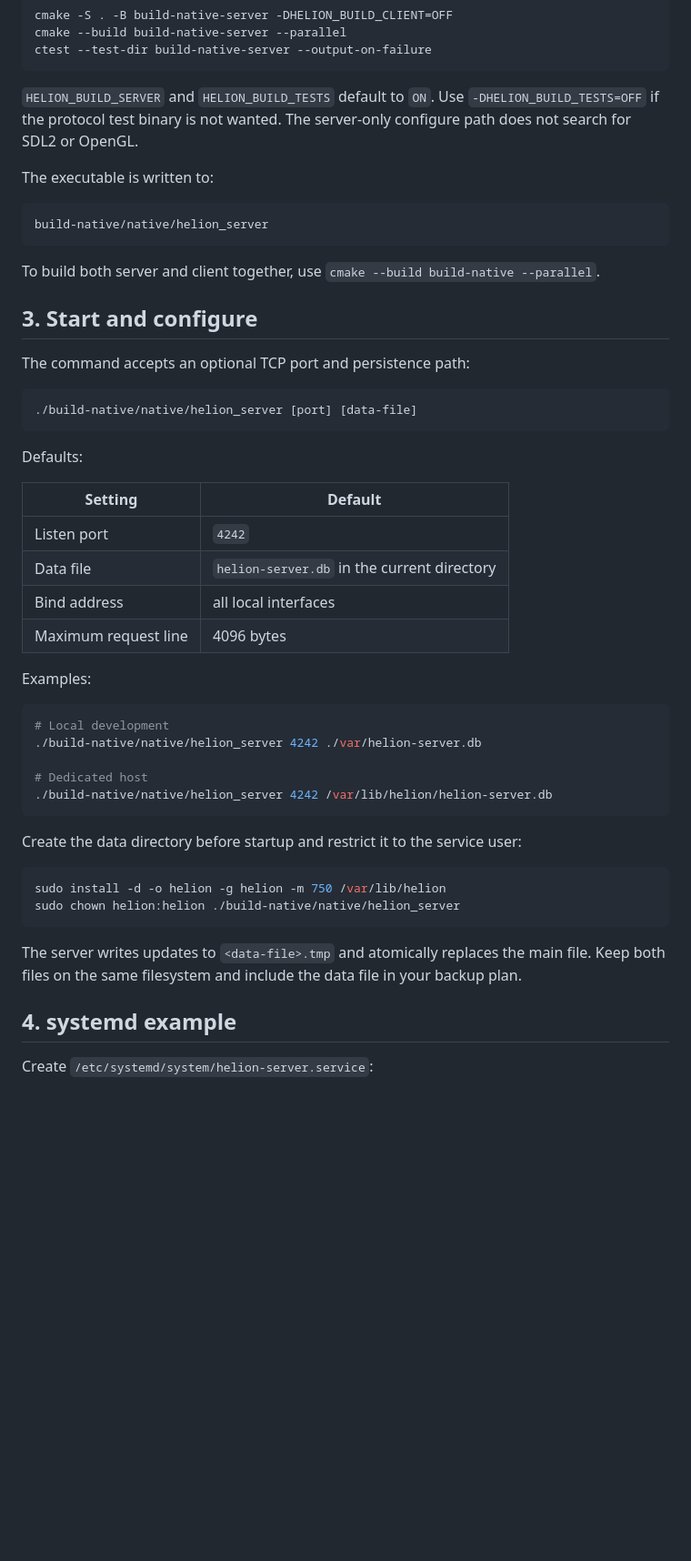
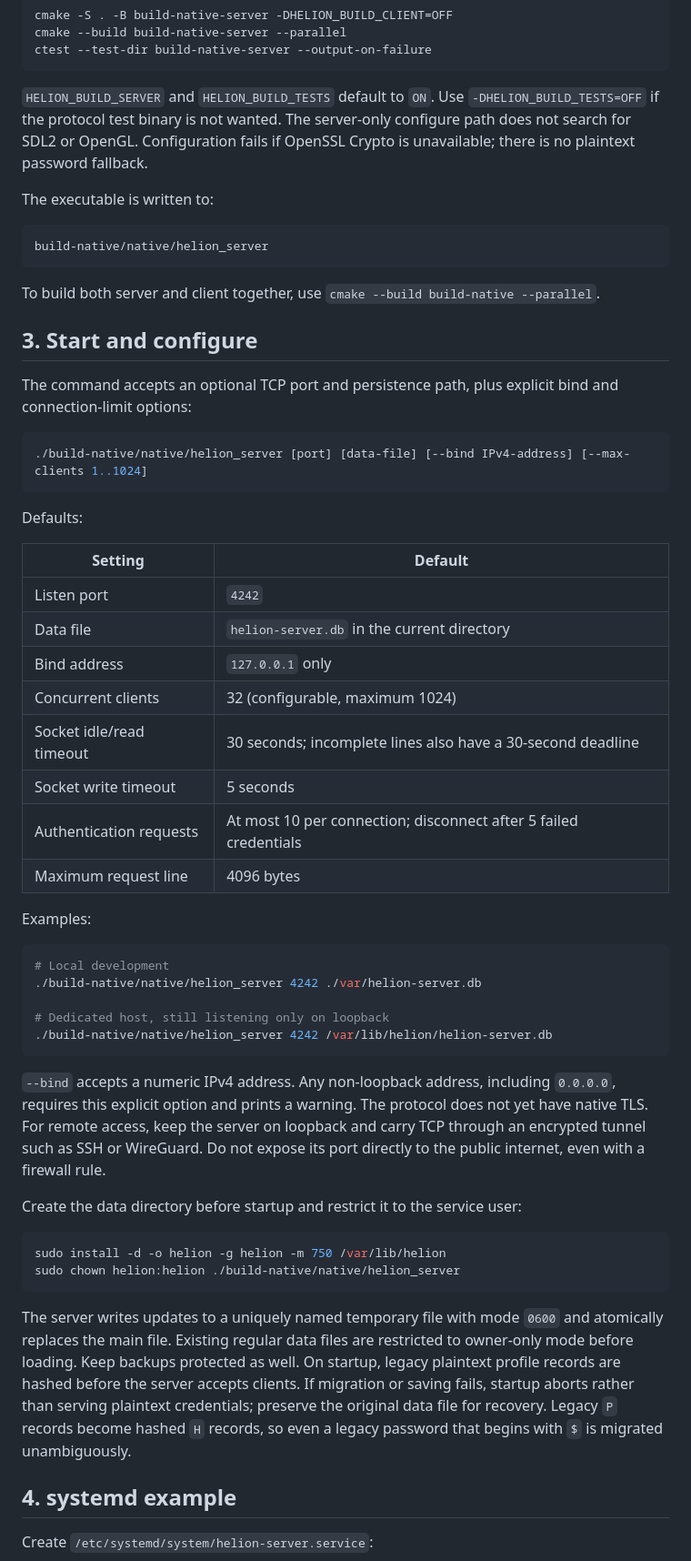
Before and after one commit to bannaar/Helion, a Markdown page: docs/native-server.md, the part around one of its changes. Shown at 91% size. Drawn GitHub-style; blank space fills up the shorter version.

Commit message:
feat(native): secure accounts and server connections

````diff
--- a/docs/native-server.md
+++ b/docs/native-server.md
@@ -41,7 +42,8 @@ ctest --test-dir build-native-server --output-on-failure
 
 `HELION_BUILD_SERVER` and `HELION_BUILD_TESTS` default to `ON`. Use
 `-DHELION_BUILD_TESTS=OFF` if the protocol test binary is not wanted. The
-server-only configure path does not search for SDL2 or OpenGL.
+server-only configure path does not search for SDL2 or OpenGL. Configuration
+fails if OpenSSL Crypto is unavailable; there is no plaintext password fallback.
 
 The executable is written to:
 
@@ -54,10 +56,11 @@ To build both server and client together, use `cmake --build build-native
 
 ## 3. Start and configure
 
-The command accepts an optional TCP port and persistence path:
+The command accepts an optional TCP port and persistence path, plus explicit
+bind and connection-limit options:
 
 ```sh
-./build-native/native/helion_server [port] [data-file]
+./build-native/native/helion_server [port] [data-file] [--bind IPv4-address] [--max-clients 1..1024]
 ```
 
 Defaults:
@@ -66,7 +69,11 @@ Defaults:
 | --- | --- |
 | Listen port | `4242` |
 | Data file | `helion-server.db` in the current directory |
-| Bind address | all local interfaces |
+| Bind address | `127.0.0.1` only |
+| Concurrent clients | 32 (configurable, maximum 1024) |
+| Socket idle/read timeout | 30 seconds; incomplete lines also have a 30-second deadline |
+| Socket write timeout | 5 seconds |
+| Authentication requests | At most 10 per connection; disconnect after 5 failed credentials |
 | Maximum request line | 4096 bytes |
 
 Examples:
@@ -75,9 +82,15 @@ Examples:
 # Local development
 ./build-native/native/helion_server 4242 ./var/helion-server.db
 
-# Dedicated host
+# Dedicated host, still listening only on loopback
 ./build-native/native/helion_server 4242 /var/lib/helion/helion-server.db
 ```
+
+`--bind` accepts a numeric IPv4 address. Any non-loopback address, including
+`0.0.0.0`, requires this explicit option and prints a warning. The protocol
+does not yet have native TLS. For remote access, keep the server on loopback
+and carry TCP through an encrypted tunnel such as SSH or WireGuard. Do not
+expose its port directly to the public internet, even with a firewall rule.
 
 Create the data directory before startup and restrict it to the service user:
 
@@ -86,9 +99,14 @@ sudo install -d -o helion -g helion -m 750 /var/lib/helion
 sudo chown helion:helion ./build-native/native/helion_server
 ```
 
-The server writes updates to `<data-file>.tmp` and atomically replaces the
-main file. Keep both files on the same filesystem and include the data file in
-your backup plan.
+The server writes updates to a uniquely named temporary file with mode `0600`
+and atomically replaces the main file. Existing regular data files are
+restricted to owner-only mode before loading. Keep backups protected as well.
+On startup, legacy plaintext profile records are hashed before the server
+accepts clients. If migration or saving fails, startup aborts rather than
+serving plaintext credentials; preserve the original data file for recovery.
+Legacy `P` records become hashed `H` records, so even a legacy password that
+begins with `$` is migrated unambiguously.
 
 ## 4. systemd example
 
````
Also changed, not shown: other parts of docs/native-server.md (+16 -14 lines).
